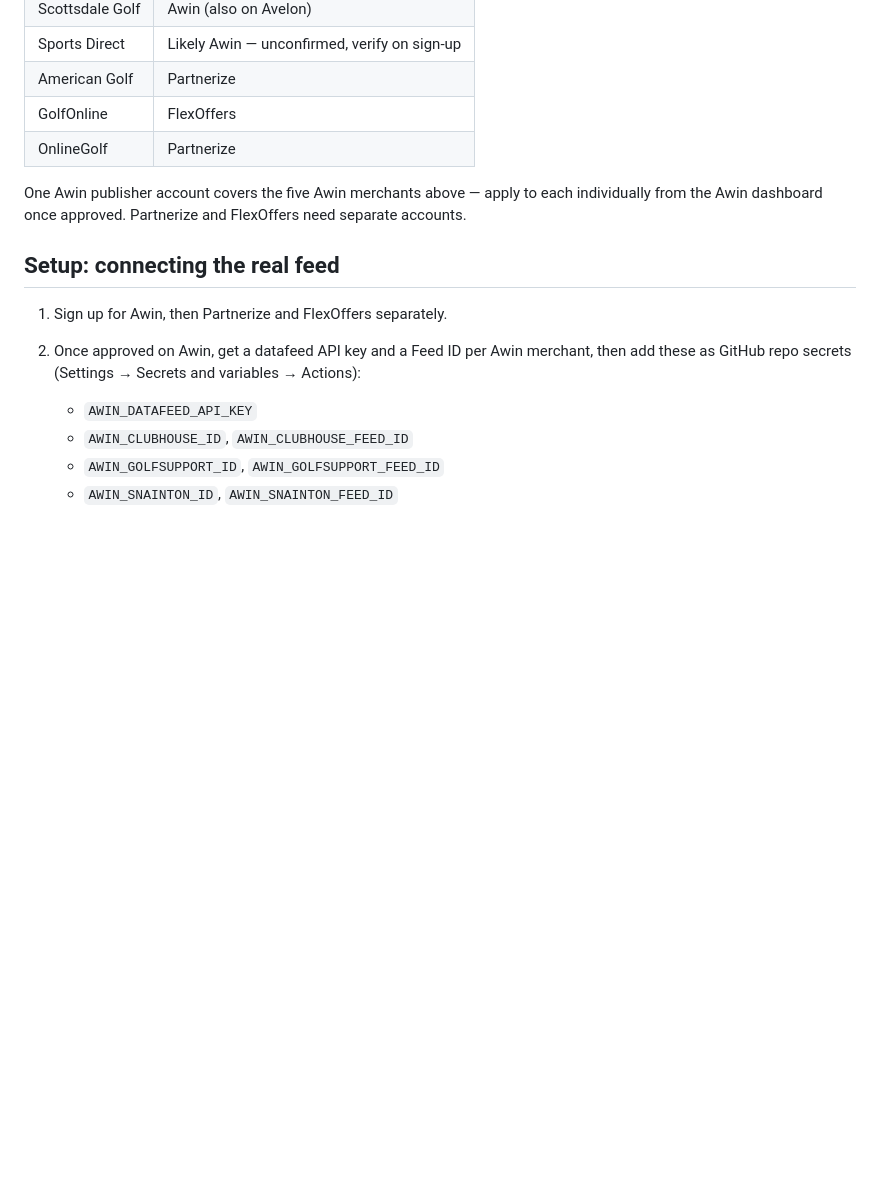
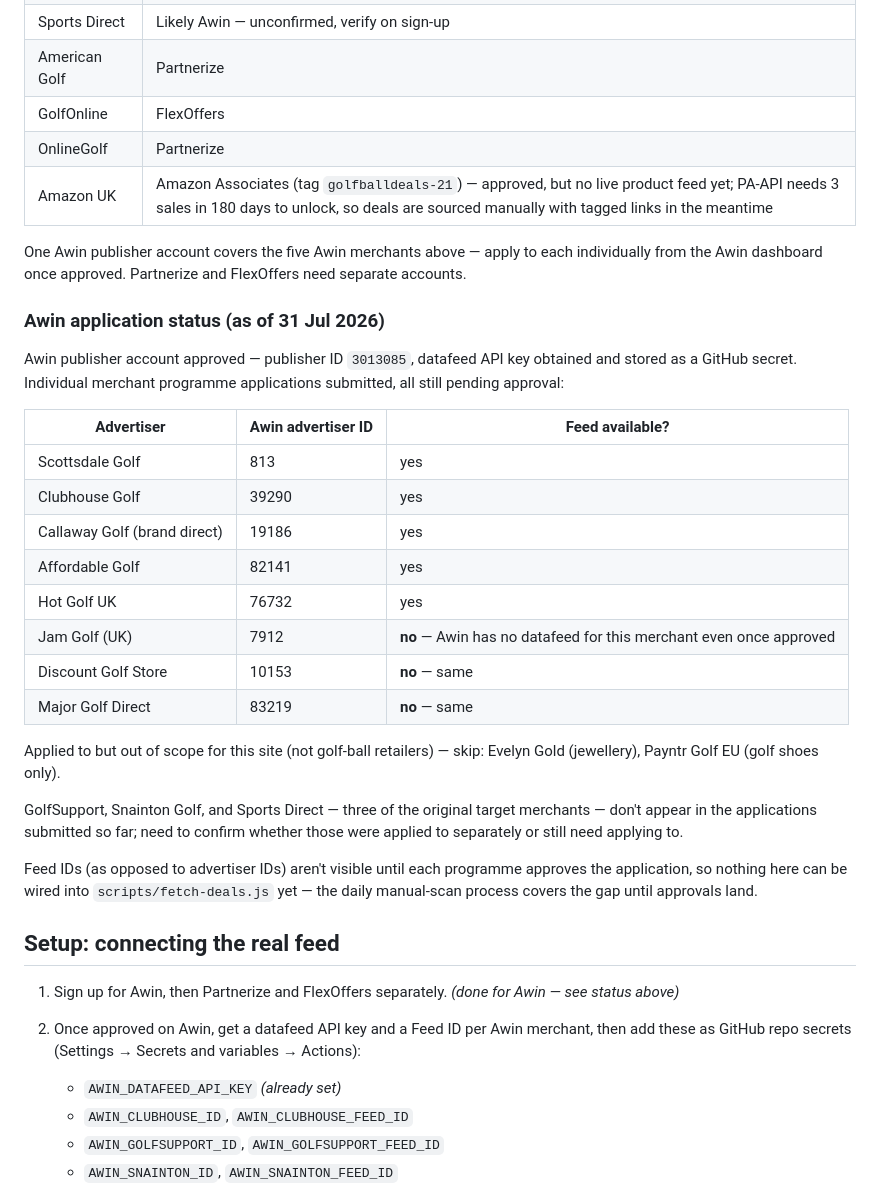
Before and after one commit to sdwuk/golfballdeals, a Markdown page: README.md, the part around the change. GitHub-like rendering; blank space fills up the shorter version.

Commit message:
Document Awin application status + Amazon Associates network
- Recorded confirmed Awin advertiser IDs from the applications submitted
  (Scottsdale Golf 813, Clubhouse Golf 39290, plus three more not in the
  original retailer list that also have datafeeds available)
- Flagged three applied-to merchants with no Awin datafeed at all
  (Jam Golf, Discount Golf Store, Major Golf Direct) and two out of
  scope for a golf-ball site (jewellery, golf-shoes-only)
- Noted GolfSupport/Snainton/Sports Direct still need confirming
- Added Amazon UK (Associates tag golfballdeals-21) to the retailer
  table — no live feed yet, manual tagged links for now

```diff
--- a/README.md
+++ b/README.md
@@ -37,18 +37,50 @@ RRP, refreshed once a day at ~12:00 UK time. Live at
 | American Golf | Partnerize |
 | GolfOnline | FlexOffers |
 | OnlineGolf | Partnerize |
+| Amazon UK | Amazon Associates (tag `golfballdeals-21`) — approved, but no live product feed yet; PA-API needs 3 sales in 180 days to unlock, so deals are sourced manually with tagged links in the meantime |
 
 One Awin publisher account covers the five Awin merchants above — apply to
 each individually from the Awin dashboard once approved. Partnerize and
 FlexOffers need separate accounts.
 
+### Awin application status (as of 31 Jul 2026)
+
+Awin publisher account approved — publisher ID `3013085`, datafeed API key
+obtained and stored as a GitHub secret. Individual merchant programme
+applications submitted, all still pending approval:
+
+| Advertiser | Awin advertiser ID | Feed available? |
+|---|---|---|
+| Scottsdale Golf | 813 | yes |
+| Clubhouse Golf | 39290 | yes |
+| Callaway Golf (brand direct) | 19186 | yes |
+| Affordable Golf | 82141 | yes |
+| Hot Golf UK | 76732 | yes |
+| Jam Golf (UK) | 7912 | **no** — Awin has no datafeed for this merchant even once approved |
+| Discount Golf Store | 10153 | **no** — same |
+| Major Golf Direct | 83219 | **no** — same |
+
+Applied to but out of scope for this site (not golf-ball retailers) —
+skip: Evelyn Gold (jewellery), Payntr Golf EU (golf shoes only).
+
+GolfSupport, Snainton Golf, and Sports Direct — three of the original
+target merchants — don't appear in the applications submitted so far;
+need to confirm whether those were applied to separately or still need
+applying to.
+
+Feed IDs (as opposed to advertiser IDs) aren't visible until each
+programme approves the application, so nothing here can be wired into
+`scripts/fetch-deals.js` yet — the daily manual-scan process covers the
+gap until approvals land.
+
 ## Setup: connecting the real feed
 
-1. Sign up for Awin, then Partnerize and FlexOffers separately.
+1. Sign up for Awin, then Partnerize and FlexOffers separately. *(done for
+   Awin — see status above)*
 2. Once approved on Awin, get a datafeed API key and a Feed ID per Awin
    merchant, then add these as GitHub repo secrets
    (Settings → Secrets and variables → Actions):
-   - `AWIN_DATAFEED_API_KEY`
+   - `AWIN_DATAFEED_API_KEY` *(already set)*
    - `AWIN_CLUBHOUSE_ID`, `AWIN_CLUBHOUSE_FEED_ID`
    - `AWIN_GOLFSUPPORT_ID`, `AWIN_GOLFSUPPORT_FEED_ID`
    - `AWIN_SNAINTON_ID`, `AWIN_SNAINTON_FEED_ID`
```
